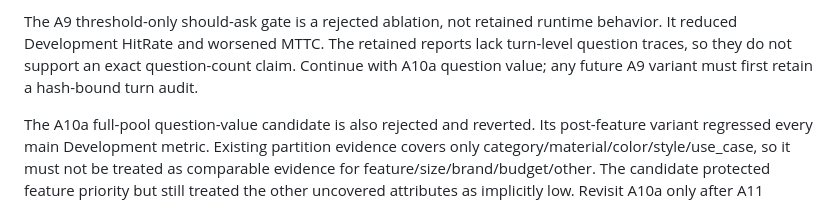
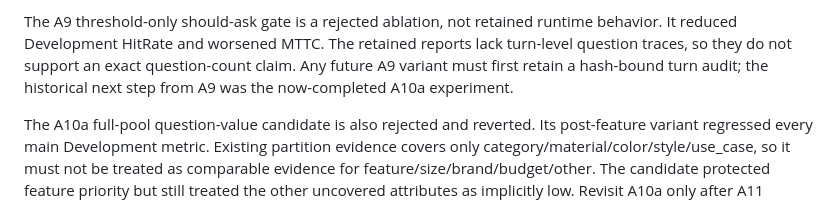
Before and after one commit to ChenZhang-77/tiktok-techjam-2026-shopping-copilot, a Markdown page: AGENTS.md, the part around the change. Drawn GitHub-style.

Commit message:
docs: remove stale A10a action

```diff
--- a/AGENTS.md
+++ b/AGENTS.md
@@ -180,8 +180,8 @@ coordinated measured contract defines otherwise.
 The A9 threshold-only should-ask gate is a rejected ablation, not retained
 runtime behavior. It reduced Development HitRate and worsened MTTC. The retained
 reports lack turn-level question traces, so they do not support an exact
-question-count claim. Continue with A10a question value; any future A9 variant
-must first retain a hash-bound turn audit.
+question-count claim. Any future A9 variant must first retain a hash-bound turn
+audit; the historical next step from A9 was the now-completed A10a experiment.
 
 The A10a full-pool question-value candidate is also rejected and reverted. Its
 post-feature variant regressed every main Development metric. Existing
```
